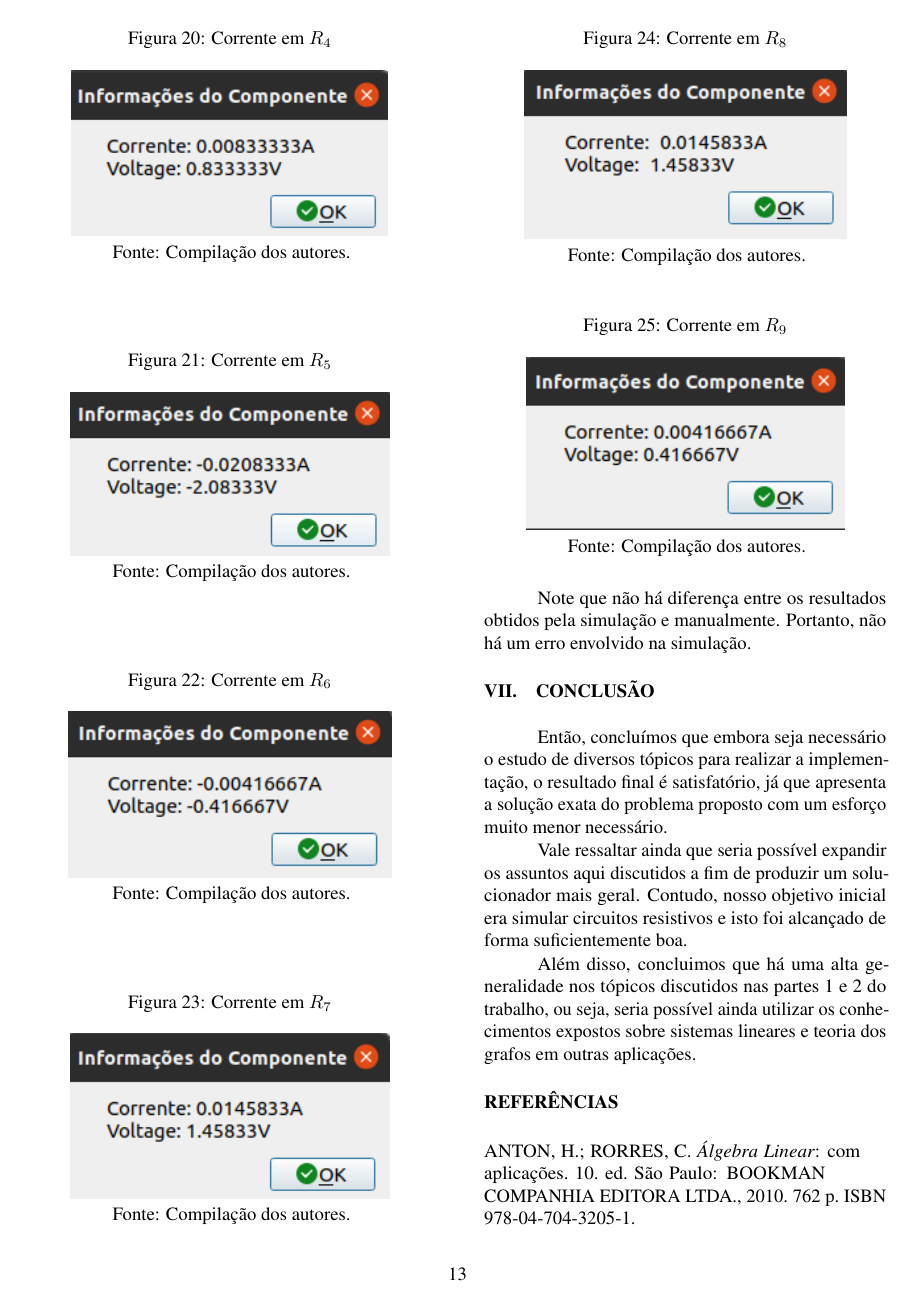
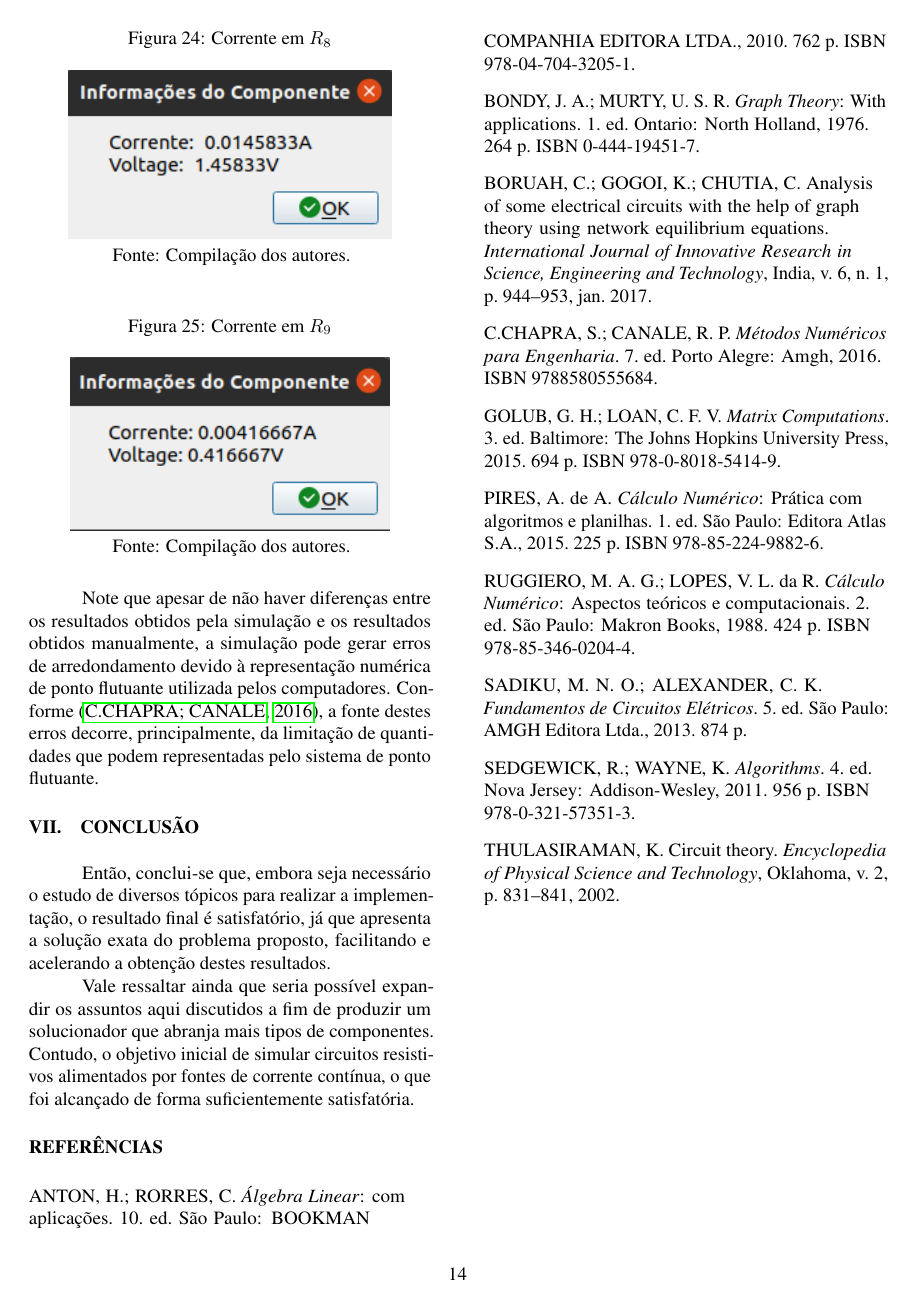
Before and after one commit to RafaelMarasca/FOO, a LaTeX document (Artigo/artigo.tex, which reads Artigo/bibliografia.bib): page 13 of 14 before the commit and page 14 of 14 after it. The pictures show the PDF file Artigo/artigo.pdf that the author committed with the source.

Commit message:
mais bugs corrigidos

```diff
--- a/Artigo/artigo.tex
+++ b/Artigo/artigo.tex
@@ -1103,15 +1102,12 @@ Com o mesmo sentido de corrente assumido, são dadas as seguintes correntes nos
 	\\ Fonte: Compilação dos autores.
 \end{figure}
 
-Note que não há diferença entre os resultados obtidos pela simulação e manualmente. Portanto, não há um erro envolvido na simulação.
-
+Note que apesar de não haver diferenças entre os resultados obtidos pela simulação e os resultados obtidos manualmente, a simulação pode gerar erros de arredondamento devido à representação numérica de ponto flutuante utilizada pelos computadores. Conforme \cite{chapra}, a fonte destes erros decorre, principalmente, da limitação de quantidades que podem representadas pelo sistema de ponto flutuante.
 \section{CONCLUSÃO}
 
-Então, concluímos que embora seja necessário o estudo de diversos tópicos para realizar a implementação, o resultado final é satisfatório, já que apresenta a solução exata do problema proposto com um esforço muito menor necessário.
+Então, conclui-se que, embora seja necessário o estudo de diversos tópicos para realizar a implementação, o resultado final é satisfatório, já que apresenta a solução exata do problema proposto, facilitando e acelerando a obtenção destes resultados.
 
-Vale ressaltar ainda que seria possível expandir os assuntos aqui discutidos a fim de produzir um solucionador mais geral. Contudo, nosso objetivo inicial era simular circuitos resistivos e isto foi alcançado de forma suficientemente boa.
-
-Além disso, concluimos que há uma alta generalidade nos tópicos discutidos nas partes 1 e 2 do trabalho, ou seja, seria possível ainda utilizar os conhecimentos expostos sobre sistemas lineares e teoria dos grafos em outras aplicações.
+Vale ressaltar ainda que seria possível expandir os assuntos aqui discutidos a fim de produzir um solucionador que abranja mais tipos de componentes. Contudo, o objetivo inicial de simular circuitos resistivos alimentados por fontes de corrente contínua, o que foi alcançado de forma suficientemente satisfatória.
 
 \renewcommand{\refname}{REFERÊNCIAS}
 \bibliography{bibliografia}
--- a/Artigo/bibliografia.bib
+++ b/Artigo/bibliografia.bib
@@ -125,3 +125,12 @@ pages={944-953},
 title={Analysis of Some Electrical Circuits with the Help of Graph Theory Using Network Equilibrium Equations},
 volume={6},
 year={2017}}
+
+@book{chapra,
+address={Porto Alegre},
+author={Steven C.Chapra and Raymond P. Canale},
+isbn={9788580555684},
+edition={7},
+publisher={Amgh},
+title={Métodos Numéricos para Engenharia},
+year={2016}}
```
Also changed, not shown: Artigo/artigo.bbl, Artigo/artigo.pdf, Artigo/artigo.tex (9 more changed lines), 10 other files.
